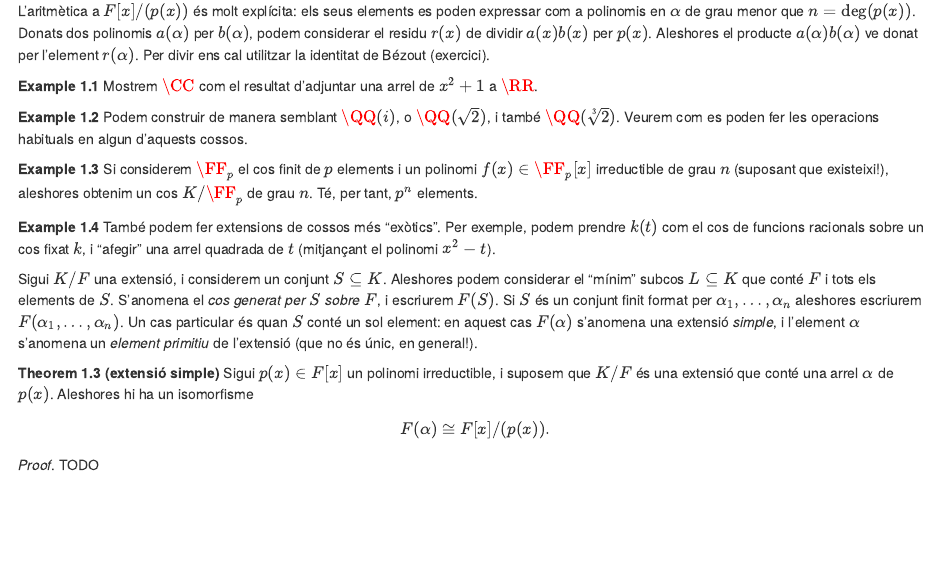
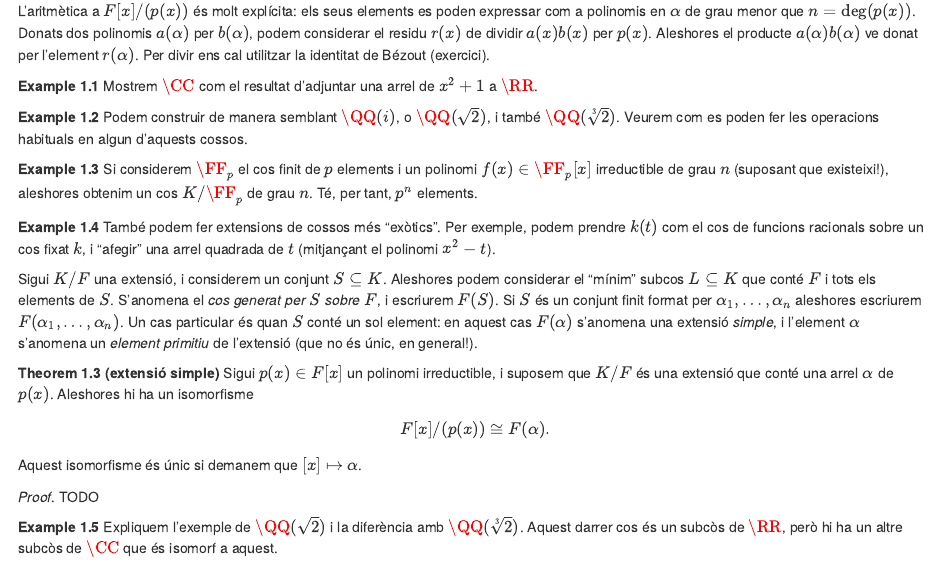
Before and after one commit to mmasdeu/mybook, an R Markdown document (src/01-Cossos.Rmd): the page in a window 1100 px wide, from 1350 px down. Rendered offline with R 4.5, knitr and Pandoc, with nearby package versions; drawn as R Markdown's standard HTML page in place of the format the file asks for.

```diff
--- a/src/01-Cossos.Rmd
+++ b/src/01-Cossos.Rmd
@@ -127,8 +127,14 @@
 
 ::: {.theorem #ext-simple name="extensió simple"}
 Sigui $p(x)\in F[x]$ un polinomi irreductible, i suposem que $K/F$ és una extensió que conté una arrel $\alpha$ de $p(x)$.
-Aleshores hi ha un isomorfisme $$F(\alpha) \cong F[x]/(p(x)).$$
+Aleshores hi ha un isomorfisme $$F[x]/(p(x))\cong F(\alpha).$$
+Aquest isomorfisme és únic si demanem que $[x]\mapsto \alpha$.
 :::
 ::: {.proof}
 TODO
 :::
+
+::: {.example}
+Expliquem l'exemple de $\QQ(\sqrt{2})$ i la diferència amb $\QQ(\sqrt[3]{2})$. Aquest darrer cos és un subcòs de $\RR$, però hi ha
+un altre subcòs de $\CC$ que és isomorf a aquest.
+:::
```
Also changed, not shown: src/mathjaxheader_src.html.
